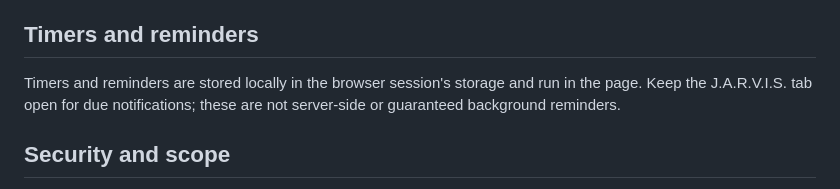
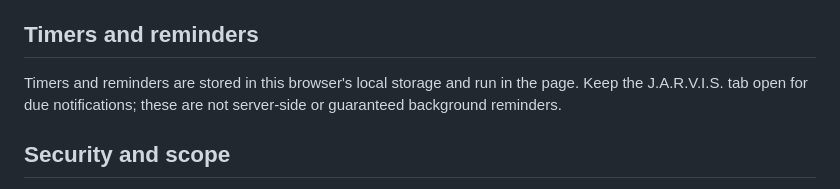
Before and after one commit to SLPFirehawk2k2/FH-Jarvis-2, a Markdown page: README.md, the part around the change. Rendered like a GitHub page.

Commit message:
Correct timer storage documentation

```diff
--- a/README.md
+++ b/README.md
@@ -46,7 +46,7 @@ Speech recognition depends on browser/OS support and microphone permission; curr
 
 ## Timers and reminders
 
-Timers and reminders are stored locally in the browser session's storage and run in the page. Keep the J.A.R.V.I.S. tab open for due notifications; these are not server-side or guaranteed background reminders.
+Timers and reminders are stored in this browser's local storage and run in the page. Keep the J.A.R.V.I.S. tab open for due notifications; these are not server-side or guaranteed background reminders.
 
 ## Security and scope
 
```
